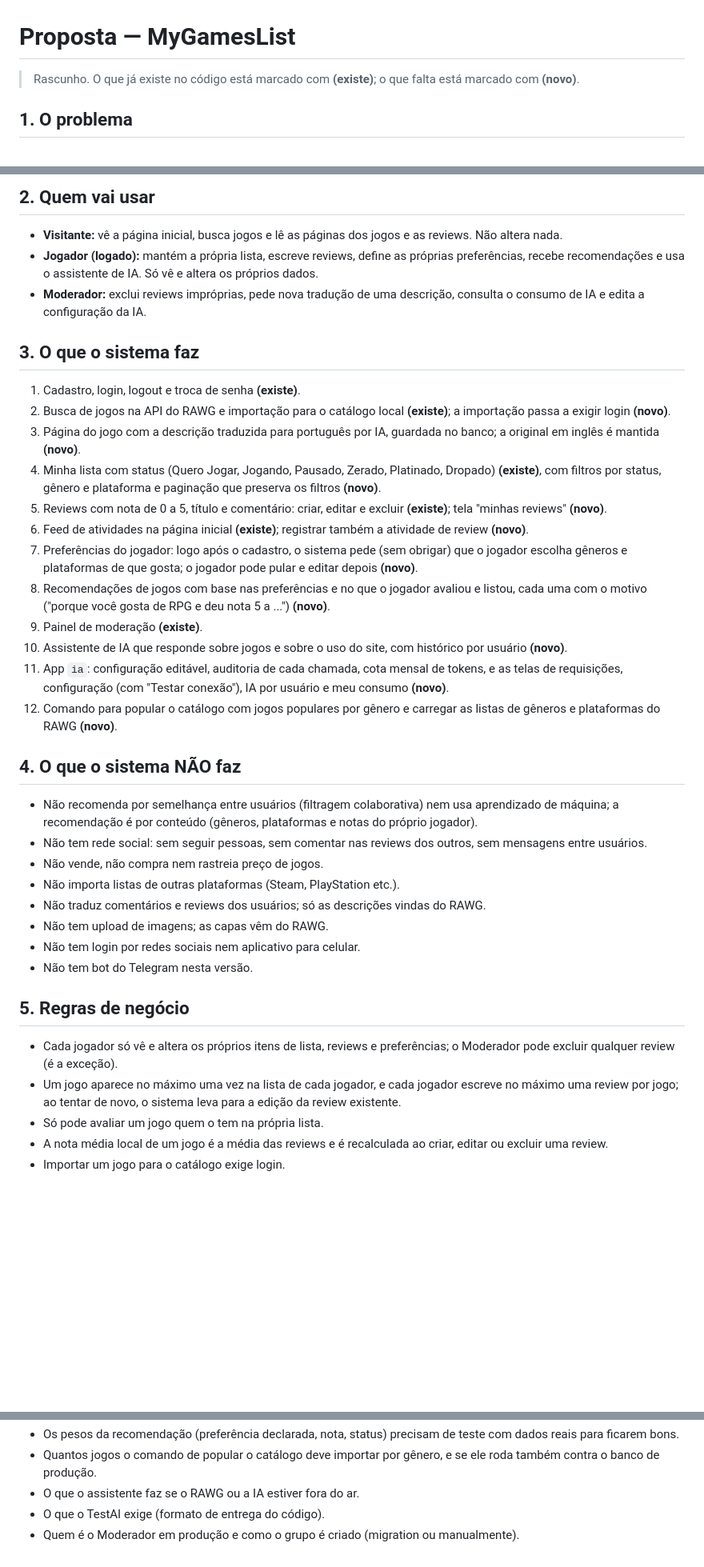
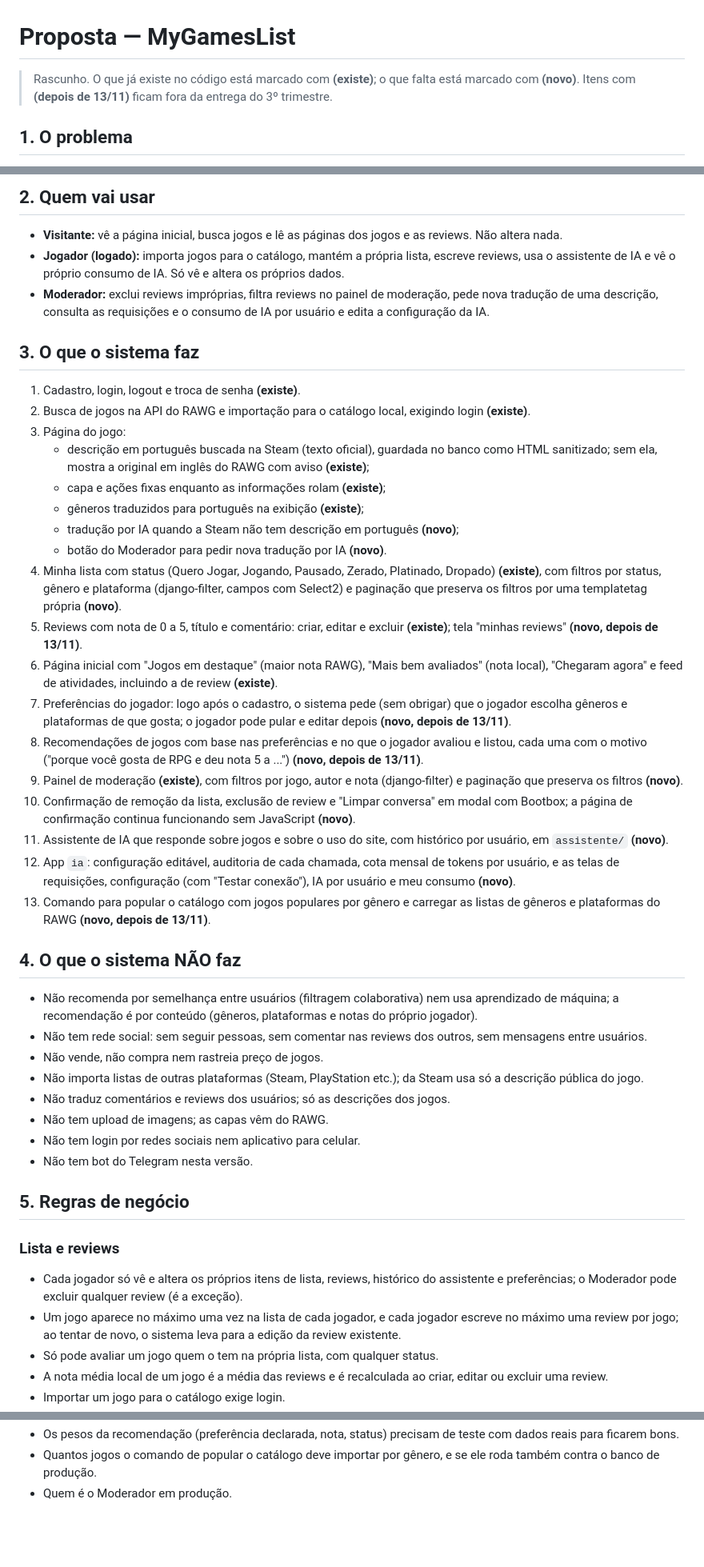
Before and after one commit to luangust4vo/mygameslist, a Markdown page: docs/proposta.md, 3 parts joined by grey strips. Shown at 80% size. GitHub-like rendering; blank space fills up the shorter version.

```diff
--- a/docs/proposta.md
+++ b/docs/proposta.md
@@ -1,6 +1,6 @@
 # Proposta — MyGamesList
 
-> Rascunho. O que já existe no código está marcado com **(existe)**; o que falta está marcado com **(novo)**.
+> Rascunho. O que já existe no código está marcado com **(existe)**; o que falta está marcado com **(novo)**. Itens com **(depois de 13/11)** ficam fora da entrega do 3º trimestre.
 
 ## 1. O problema
 
@@ -13,39 +13,46 @@ O MyGamesList é um site, no estilo do MyAnimeList, em que o jogador monta a sua
 ## 2. Quem vai usar
 
 - **Visitante:** vê a página inicial, busca jogos e lê as páginas dos jogos e as reviews. Não altera nada.
-- **Jogador (logado):** mantém a própria lista, escreve reviews, define as próprias preferências, recebe recomendações e usa o assistente de IA. Só vê e altera os próprios dados.
-- **Moderador:** exclui reviews impróprias, pede nova tradução de uma descrição, consulta o consumo de IA e edita a configuração da IA.
+- **Jogador (logado):** importa jogos para o catálogo, mantém a própria lista, escreve reviews, usa o assistente de IA e vê o próprio consumo de IA. Só vê e altera os próprios dados.
+- **Moderador:** exclui reviews impróprias, filtra reviews no painel de moderação, pede nova tradução de uma descrição, consulta as requisições e o consumo de IA por usuário e edita a configuração da IA.
 
 ## 3. O que o sistema faz
 
 1. Cadastro, login, logout e troca de senha **(existe)**.
-2. Busca de jogos na API do RAWG e importação para o catálogo local **(existe)**; a importação passa a exigir login **(novo)**.
-3. Página do jogo com a descrição traduzida para português por IA, guardada no banco; a original em inglês é mantida **(novo)**.
-4. Minha lista com status (Quero Jogar, Jogando, Pausado, Zerado, Platinado, Dropado) **(existe)**, com filtros por status, gênero e plataforma e paginação que preserva os filtros **(novo)**.
-5. Reviews com nota de 0 a 5, título e comentário: criar, editar e excluir **(existe)**; tela "minhas reviews" **(novo)**.
-6. Feed de atividades na página inicial **(existe)**; registrar também a atividade de review **(novo)**.
-7. Preferências do jogador: logo após o cadastro, o sistema pede (sem obrigar) que o jogador escolha gêneros e plataformas de que gosta; o jogador pode pular e editar depois **(novo)**.
-8. Recomendações de jogos com base nas preferências e no que o jogador avaliou e listou, cada uma com o motivo ("porque você gosta de RPG e deu nota 5 a ...") **(novo)**.
-9. Painel de moderação **(existe)**.
-10. Assistente de IA que responde sobre jogos e sobre o uso do site, com histórico por usuário **(novo)**.
-11. App `ia`: configuração editável, auditoria de cada chamada, cota mensal de tokens, e as telas de requisições, configuração (com "Testar conexão"), IA por usuário e meu consumo **(novo)**.
-12. Comando para popular o catálogo com jogos populares por gênero e carregar as listas de gêneros e plataformas do RAWG **(novo)**.
+2. Busca de jogos na API do RAWG e importação para o catálogo local, exigindo login **(existe)**.
+3. Página do jogo:
+   - descrição em português buscada na Steam (texto oficial), guardada no banco como HTML sanitizado; sem ela, mostra a original em inglês do RAWG com aviso **(existe)**;
+   - capa e ações fixas enquanto as informações rolam **(existe)**;
+   - gêneros traduzidos para português na exibição **(existe)**;
+   - tradução por IA quando a Steam não tem descrição em português **(novo)**;
+   - botão do Moderador para pedir nova tradução por IA **(novo)**.
+4. Minha lista com status (Quero Jogar, Jogando, Pausado, Zerado, Platinado, Dropado) **(existe)**, com filtros por status, gênero e plataforma (django-filter, campos com Select2) e paginação que preserva os filtros por uma templatetag própria **(novo)**.
+5. Reviews com nota de 0 a 5, título e comentário: criar, editar e excluir **(existe)**; tela "minhas reviews" **(novo, depois de 13/11)**.
+6. Página inicial com "Jogos em destaque" (maior nota RAWG), "Mais bem avaliados" (nota local), "Chegaram agora" e feed de atividades, incluindo a de review **(existe)**.
+7. Preferências do jogador: logo após o cadastro, o sistema pede (sem obrigar) que o jogador escolha gêneros e plataformas de que gosta; o jogador pode pular e editar depois **(novo, depois de 13/11)**.
+8. Recomendações de jogos com base nas preferências e no que o jogador avaliou e listou, cada uma com o motivo ("porque você gosta de RPG e deu nota 5 a ...") **(novo, depois de 13/11)**.
+9. Painel de moderação **(existe)**, com filtros por jogo, autor e nota (django-filter) e paginação que preserva os filtros **(novo)**.
+10. Confirmação de remoção da lista, exclusão de review e "Limpar conversa" em modal com Bootbox; a página de confirmação continua funcionando sem JavaScript **(novo)**.
+11. Assistente de IA que responde sobre jogos e sobre o uso do site, com histórico por usuário, em `assistente/` **(novo)**.
+12. App `ia`: configuração editável, auditoria de cada chamada, cota mensal de tokens por usuário, e as telas de requisições, configuração (com "Testar conexão"), IA por usuário e meu consumo **(novo)**.
+13. Comando para popular o catálogo com jogos populares por gênero e carregar as listas de gêneros e plataformas do RAWG **(novo, depois de 13/11)**.
 
 ## 4. O que o sistema NÃO faz
 
 - Não recomenda por semelhança entre usuários (filtragem colaborativa) nem usa aprendizado de máquina; a recomendação é por conteúdo (gêneros, plataformas e notas do próprio jogador).
 - Não tem rede social: sem seguir pessoas, sem comentar nas reviews dos outros, sem mensagens entre usuários.
 - Não vende, não compra nem rastreia preço de jogos.
-- Não importa listas de outras plataformas (Steam, PlayStation etc.).
-- Não traduz comentários e reviews dos usuários; só as descrições vindas do RAWG.
+- Não importa listas de outras plataformas (Steam, PlayStation etc.); da Steam usa só a descrição pública do jogo.
+- Não traduz comentários e reviews dos usuários; só as descrições dos jogos.
 - Não tem upload de imagens; as capas vêm do RAWG.
 - Não tem login por redes sociais nem aplicativo para celular.
 - Não tem bot do Telegram nesta versão.
 
 ## 5. Regras de negócio
 
-- Cada jogador só vê e altera os próprios itens de lista, reviews e preferências; o Moderador pode excluir qualquer review (é a exceção).
+### Lista e reviews
+- Cada jogador só vê e altera os próprios itens de lista, reviews, histórico do assistente e preferências; o Moderador pode excluir qualquer review (é a exceção).
 - Um jogo aparece no máximo uma vez na lista de cada jogador, e cada jogador escreve no máximo uma review por jogo; ao tentar de novo, o sistema leva para a edição da review existente.
-- Só pode avaliar um jogo quem o tem na própria lista.
+- Só pode avaliar um jogo quem o tem na própria lista, com qualquer status.
 - A nota média local de um jogo é a média das reviews e é recalculada ao criar, editar ou excluir uma review.
 - Importar um jogo para o catálogo exige login.
@@ -70,5 +112,3 @@ O MyGamesList é um site, no estilo do MyAnimeList, em que o jogador monta a sua
 - Os pesos da recomendação (preferência declarada, nota, status) precisam de teste com dados reais para ficarem bons.
 - Quantos jogos o comando de popular o catálogo deve importar por gênero, e se ele roda também contra o banco de produção.
-- O que o assistente faz se o RAWG ou a IA estiver fora do ar.
-- O que o TestAI exige (formato de entrega do código).
-- Quem é o Moderador em produção e como o grupo é criado (migration ou manualmente).
+- Quem é o Moderador em produção.
```
Also changed, not shown: other parts of docs/proposta.md (+41 -6 lines), AGENTS.md (+2 -2 lines).
